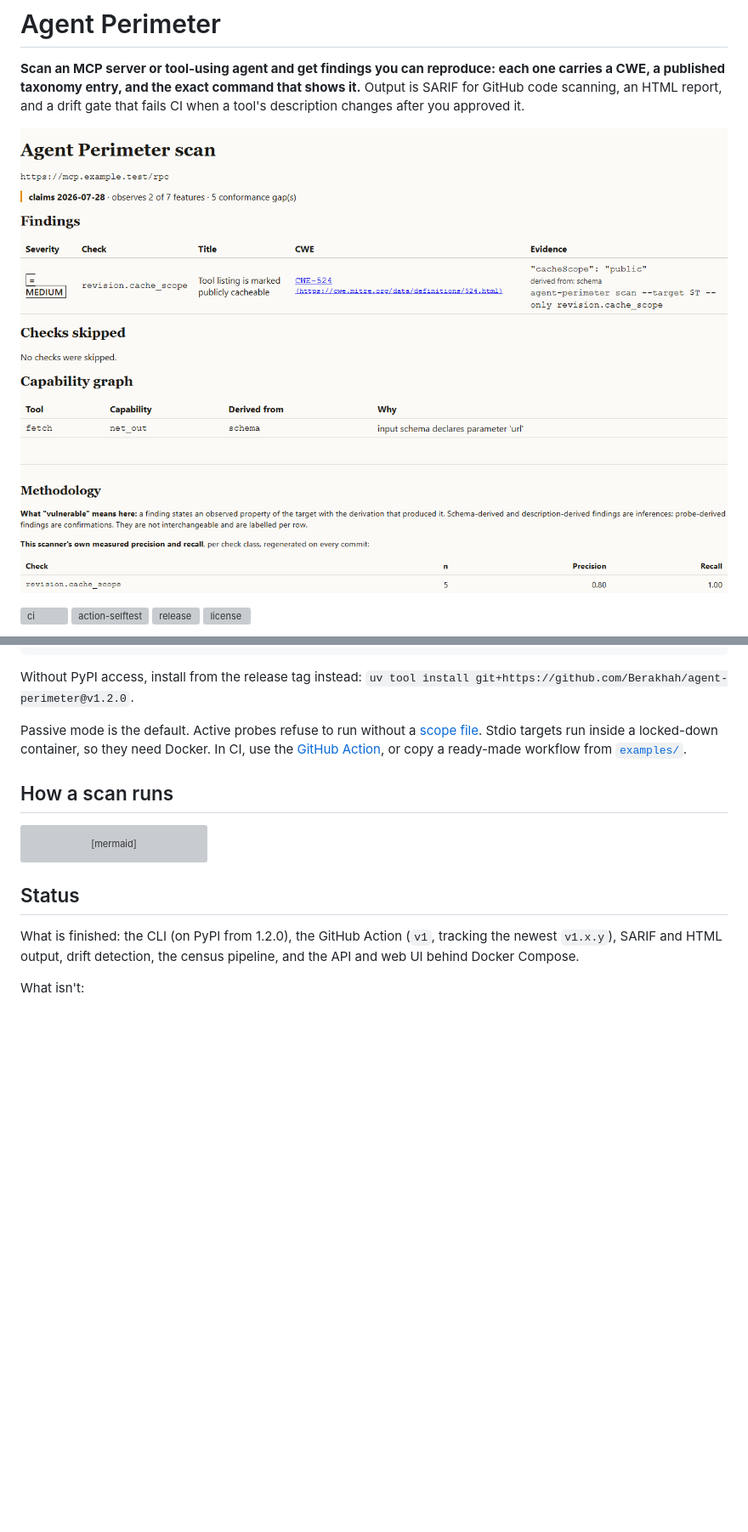
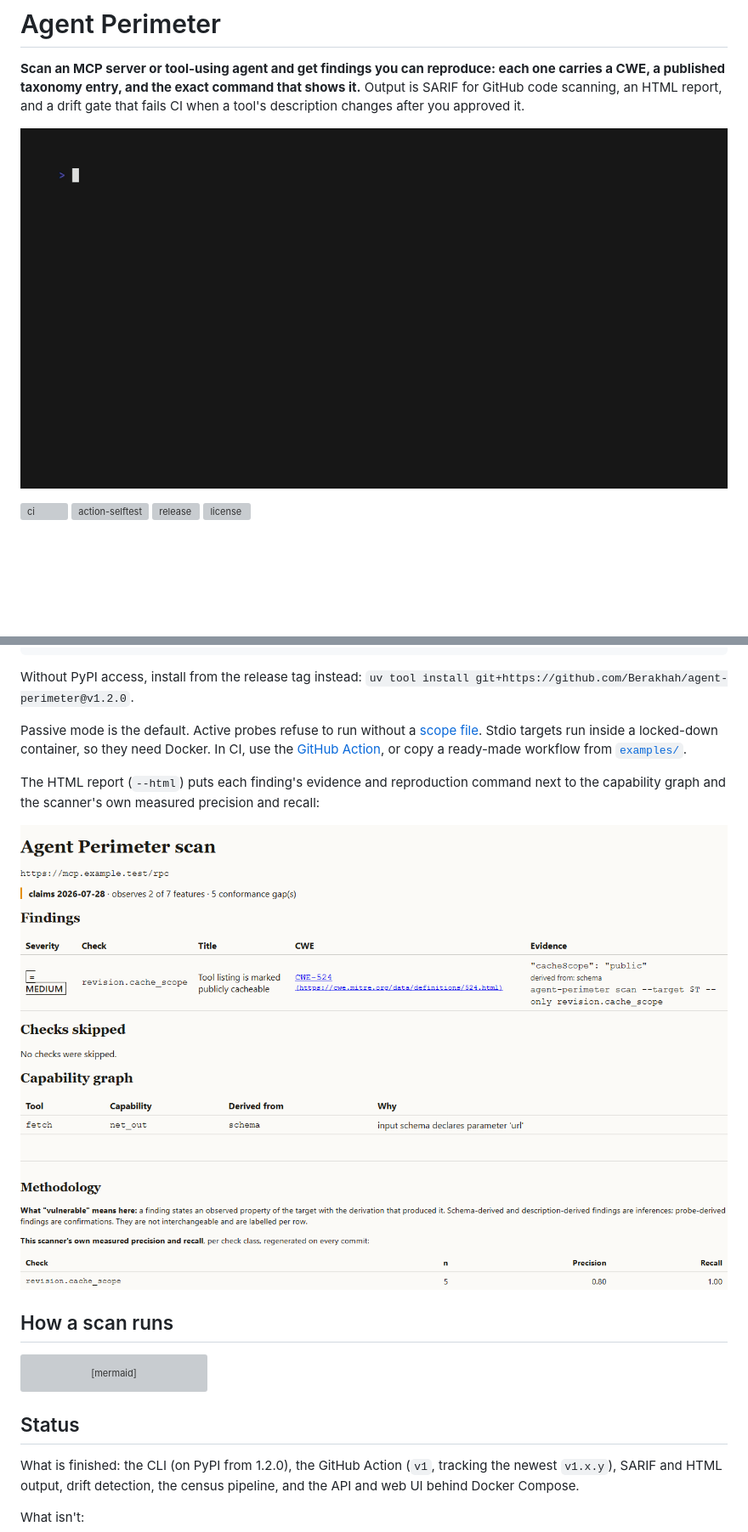
Before and after one commit to Berakhah/agent-perimeter, a Markdown page: README.md, 2 parts joined by grey strips. Shown at 85% size. Rendered like a GitHub page; blank space fills up the shorter version; grey boxes are pictures that could not be loaded.

Commit message:
docs(readme): the recorded scan GIF is the hero; report screenshot moves below quickstart
Co-Authored-By: Claude Opus 5.5 <noreply@anthropic.com>
Claude-Session: https://claude.ai/code/session_019Q2KnC5UhDV1WuMaNbU7Aw

```diff
--- a/README.md
+++ b/README.md
@@ -2,7 +2,7 @@
 
 **Scan an MCP server or tool-using agent and get findings you can reproduce: each one carries a CWE, a published taxonomy entry, and the exact command that shows it.** Output is SARIF for GitHub code scanning, an HTML report, and a drift gate that fails CI when a tool's description changes after you approved it.
 
-![An Agent Perimeter HTML report: one Medium finding (revision.cache_scope, CWE-524) with its evidence and reproduction command, the capability graph, and the scanner's own measured precision and recall](docs/evidence/print-report.png)
+![A terminal recording: agent-perimeter scans a fixture server with one planted flaw, reports one critical finding (descriptions.imperative_injection), writes SARIF, and jq prints the SARIF result](docs/demo/scan.gif)
 
 [![ci](https://github.com/Berakhah/agent-perimeter/actions/workflows/ci.yml/badge.svg?branch=main)](https://github.com/Berakhah/agent-perimeter/actions/workflows/ci.yml) [![action-selftest](https://github.com/Berakhah/agent-perimeter/actions/workflows/action-selftest.yml/badge.svg?branch=main)](https://github.com/Berakhah/agent-perimeter/actions/workflows/action-selftest.yml) [![release](https://img.shields.io/github/v/release/Berakhah/agent-perimeter)](https://github.com/Berakhah/agent-perimeter/releases) [![license](https://img.shields.io/github/license/Berakhah/agent-perimeter)](LICENSE)
 
@@ -21,6 +21,10 @@ Without PyPI access, install from the release tag instead:
 `uv tool install git+https://github.com/Berakhah/agent-perimeter@v1.2.0`.
 
 Passive mode is the default. Active probes refuse to run without a [scope file](#before-you-scan-anything-the-scope-file-requirement). Stdio targets run inside a locked-down container, so they need Docker. In CI, use the [GitHub Action](#use-as-a-github-action), or copy a ready-made workflow from [`examples/`](examples/).
+
+The HTML report (`--html`) puts each finding's evidence and reproduction command next to the capability graph and the scanner's own measured precision and recall:
+
+![An Agent Perimeter HTML report: one Medium finding (revision.cache_scope, CWE-524) with its evidence and reproduction command, the capability graph, and the scanner's own measured precision and recall](docs/evidence/print-report.png)
 
 ## How a scan runs
 
```
